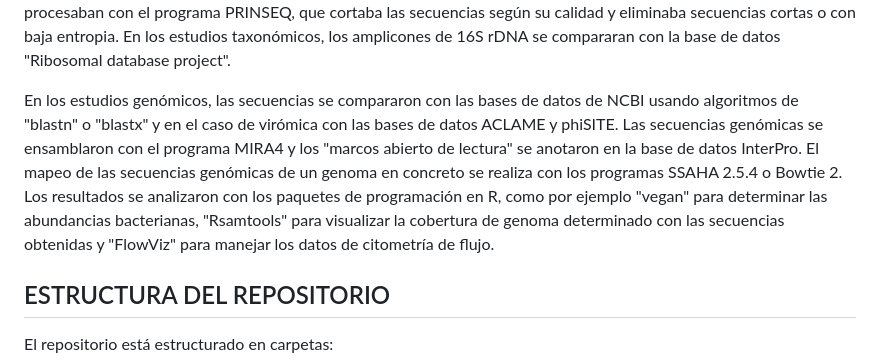
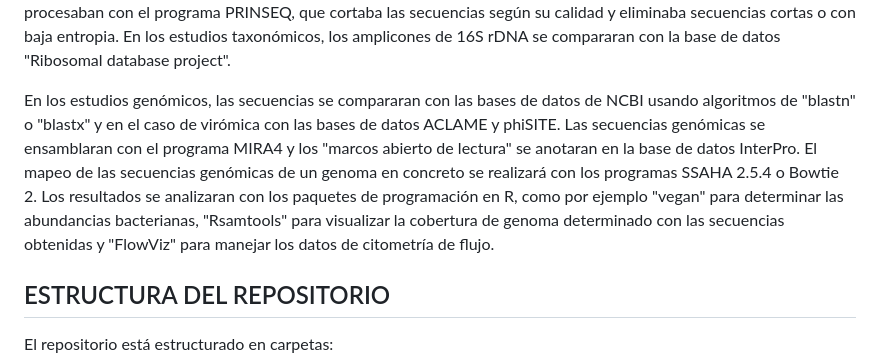
Before and after one commit to CarlosR2024/Practica_grupal1, a Markdown page: README.md, the part around the change. GitHub-like rendering.

```diff
--- a/README.md
+++ b/README.md
@@ -26,9 +26,9 @@ Las células bacterianas procedentes de heces se fijaban con formaldehido y se m
 Los virus, en el proyecto de secuenciación de viroma, se marcaban con SYBR Green I. Las bacterias activas se marcaban con pironina Y que es específico para ARN; El ADN se extraía con el método de fenol-cloroformo donde se empleaba bromuro de hexadeciltrimetilamonio, lisozima y proteinasa K. Para estudiar el gen 16S rRNA se amplificaban los regiones V3 y V4 y los amplicones se trataban según las instrucciones de secuenciación por Illumina. En los estudios genómicos, el ADN se fragmentaba por sonicación o usando el kit Nextera empleando la tagmentación.
 La secuenciación masiva se llevará a cabo en las plataformas Illumina y 454 FLX+. En general, las secuencias obtenidas se procesaban con el programa PRINSEQ, que cortaba las secuencias según su calidad y eliminaba secuencias cortas o con baja entropia. En los estudios taxonómicos, los amplicones de 16S rDNA se compararan con la base de datos "Ribosomal database project".
 
-En los estudios genómicos, las secuencias se compararon con las bases de datos de NCBI usando algoritmos de "blastn" o "blastx" y en el caso de virómica con las bases de datos ACLAME y phiSITE. Las secuencias genómicas se ensamblaron con el programa MIRA4 y los "marcos abierto de lectura" se anotaron en la base de datos InterPro.
-El mapeo de las secuencias genómicas de un genoma en concreto se realiza con los programas SSAHA 2.5.4 o Bowtie 2.
-Los resultados se analizaron con los paquetes de programación en R, como por ejemplo "vegan" para determinar las abundancias bacterianas, "Rsamtools" para visualizar la cobertura de genoma determinado con las secuencias obtenidas y "FlowViz" para manejar los datos de citometría de flujo.
+En los estudios genómicos, las secuencias se compararan con las bases de datos de NCBI usando algoritmos de "blastn" o "blastx" y en el caso de virómica con las bases de datos ACLAME y phiSITE. Las secuencias genómicas se ensamblaran con el programa MIRA4 y los "marcos abierto de lectura" se anotaran en la base de datos InterPro.
+El mapeo de las secuencias genómicas de un genoma en concreto se realizará con los programas SSAHA 2.5.4 o Bowtie 2.
+Los resultados se analizaran con los paquetes de programación en R, como por ejemplo "vegan" para determinar las abundancias bacterianas, "Rsamtools" para visualizar la cobertura de genoma determinado con las secuencias obtenidas y "FlowViz" para manejar los datos de citometría de flujo.
 
 ## ESTRUCTURA DEL REPOSITORIO
 
```
